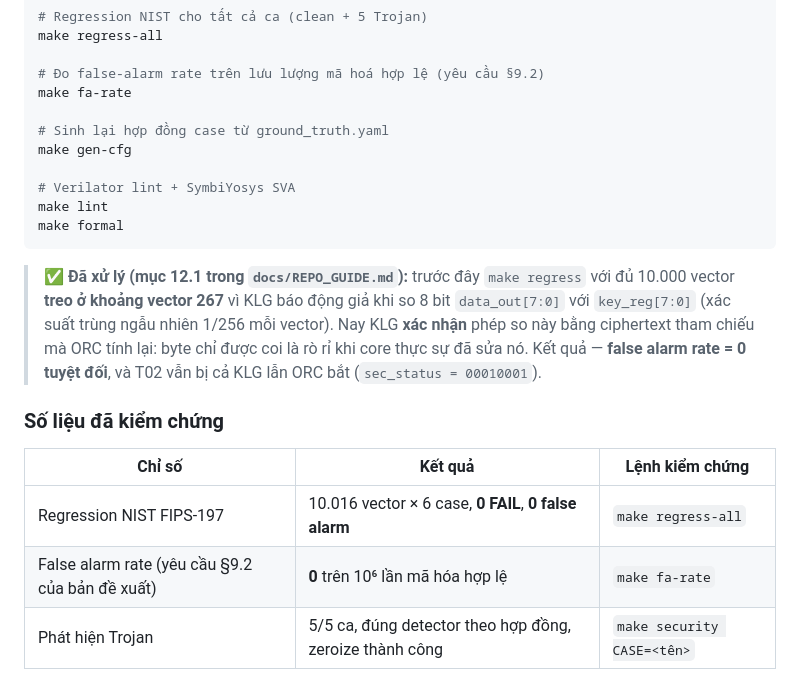
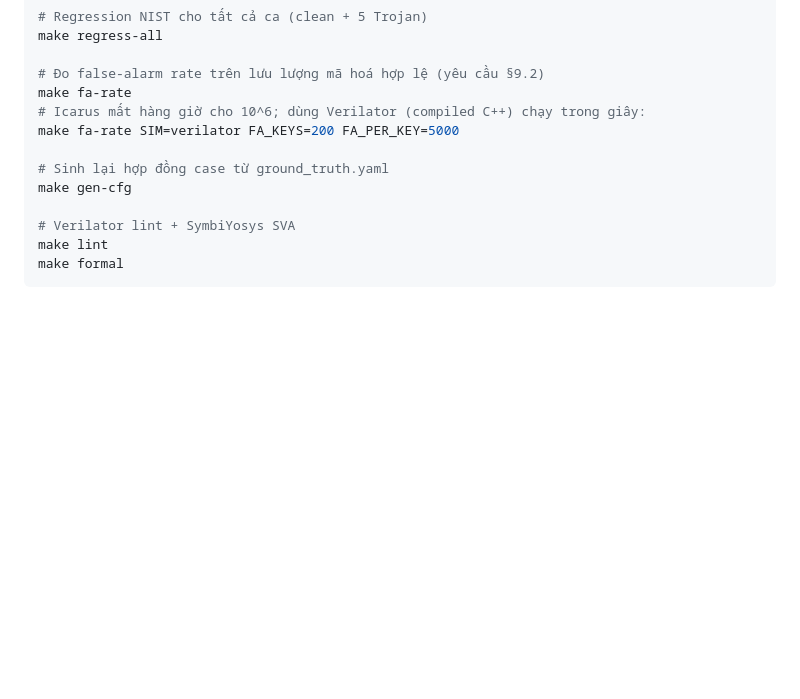
Before and after one commit to thinhnbv/AEGIS-AES, a Markdown page: README.md, the part around one of its changes. Rendered like a GitHub page; blank space fills up the shorter version.

````diff
--- a/README.md
+++ b/README.md
@@ -73,6 +63,8 @@ make regress-all
 
 # Đo false-alarm rate trên lưu lượng mã hoá hợp lệ (yêu cầu §9.2)
 make fa-rate
+# Icarus mất hàng giờ cho 10^6; dùng Verilator (compiled C++) chạy trong giây:
+make fa-rate SIM=verilator FA_KEYS=200 FA_PER_KEY=5000
 
 # Sinh lại hợp đồng case từ ground_truth.yaml
 make gen-cfg
@@ -81,13 +73,3 @@ make gen-cfg
 make lint
 make formal
 ```
-
-> ✅ **Đã xử lý (mục 12.1 trong `docs/REPO_GUIDE.md`):** trước đây `make regress` với đủ 10.000 vector **treo ở khoảng vector 267** vì KLG báo động giả khi so 8 bit `data_out[7:0]` với `key_reg[7:0]` (xác suất trùng ngẫu nhiên 1/256 mỗi vector). Nay KLG **xác nhận** phép so này bằng ciphertext tham chiếu mà ORC tính lại: byte chỉ được coi là rò rỉ khi core thực sự đã sửa nó. Kết quả — **false alarm rate = 0 tuyệt đối**, và T02 vẫn bị cả KLG lẫn ORC bắt (`sec_status = 00010001`).
-
-### Số liệu đã kiểm chứng
-
-| Chỉ số | Kết quả | Lệnh kiểm chứng |
-|---|---|---|
-| Regression NIST FIPS-197 | 10.016 vector × 6 case, **0 FAIL**, **0 false alarm** | `make regress-all` |
-| False alarm rate (yêu cầu §9.2 của bản đề xuất) | **0** trên 10⁶ lần mã hóa hợp lệ | `make fa-rate` |
-| Phát hiện Trojan | 5/5 ca, đúng detector theo hợp đồng, zeroize thành công | `make security CASE=<tên>` |
````
Also changed, not shown: other parts of README.md (+17 -27 lines), docs/REPO_GUIDE.md (+4 -3 lines).
